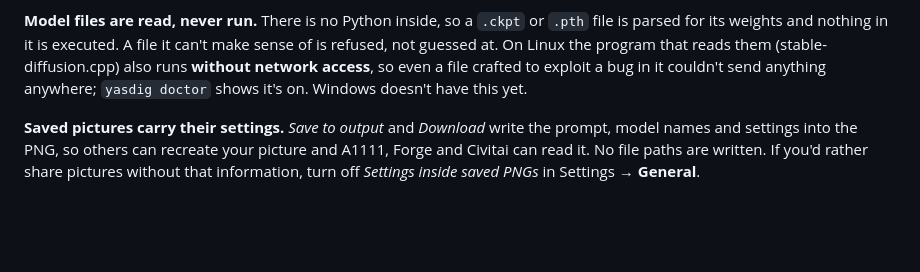
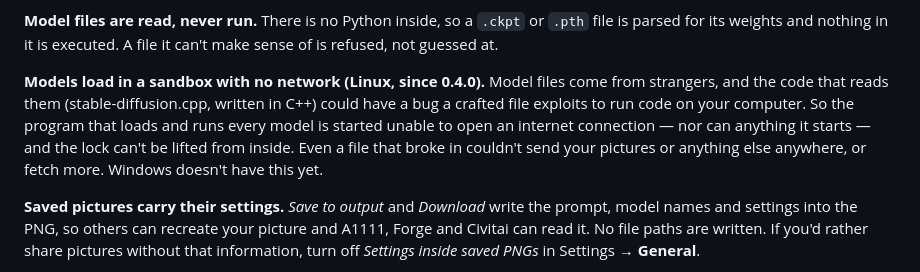
Before and after one commit to Bastardly/yasdig, a Markdown page: README.md, the part around the change. GitHub-like rendering; blank space fills up the shorter version.

Commit message:
README: say what the sd-cli network sandbox is for
Co-Authored-By: Claude Opus 5.5 <noreply@anthropic.com>

```diff
--- a/README.md
+++ b/README.md
@@ -111,10 +111,15 @@ you trust.
 
 **Model files are read, never run.** There is no Python inside, so a `.ckpt` or
 `.pth` file is parsed for its weights and nothing in it is executed. A file it can't
-make sense of is refused, not guessed at. On Linux the program that reads them
-(stable-diffusion.cpp) also runs **without network access**, so even a file crafted
-to exploit a bug in it couldn't send anything anywhere; `yasdig doctor` shows it's
-on. Windows doesn't have this yet.
+make sense of is refused, not guessed at.
+
+**Models load in a sandbox with no network (Linux, since 0.4.0).** Model files come
+from strangers, and the code that reads them (stable-diffusion.cpp, written in C++)
+could have a bug a crafted file exploits to run code on your computer. So the program
+that loads and runs every model is started unable to open an internet connection —
+nor can anything it starts — and the lock can't be lifted from inside. Even a file
+that broke in couldn't send your pictures or anything else anywhere, or fetch more.
+Windows doesn't have this yet.
 
 **Saved pictures carry their settings.** *Save to output* and *Download* write the
 prompt, model names and settings into the PNG, so others can recreate your picture
```
